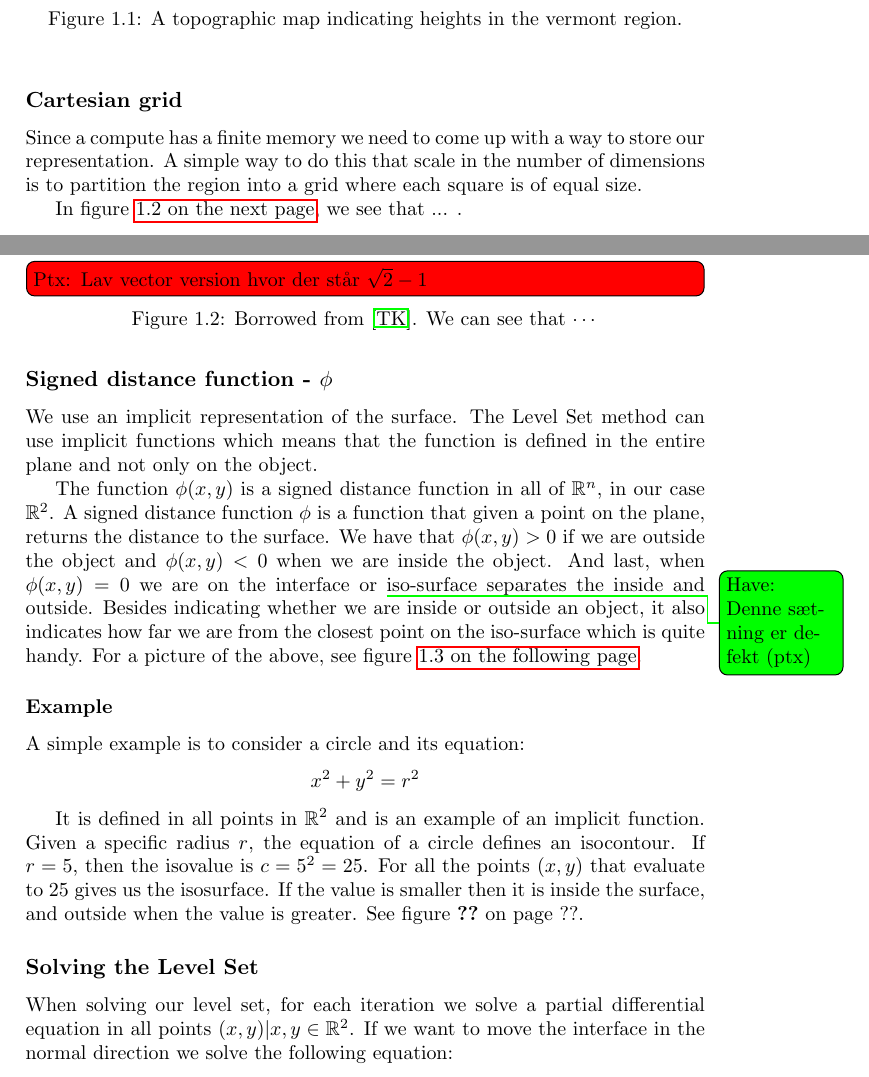
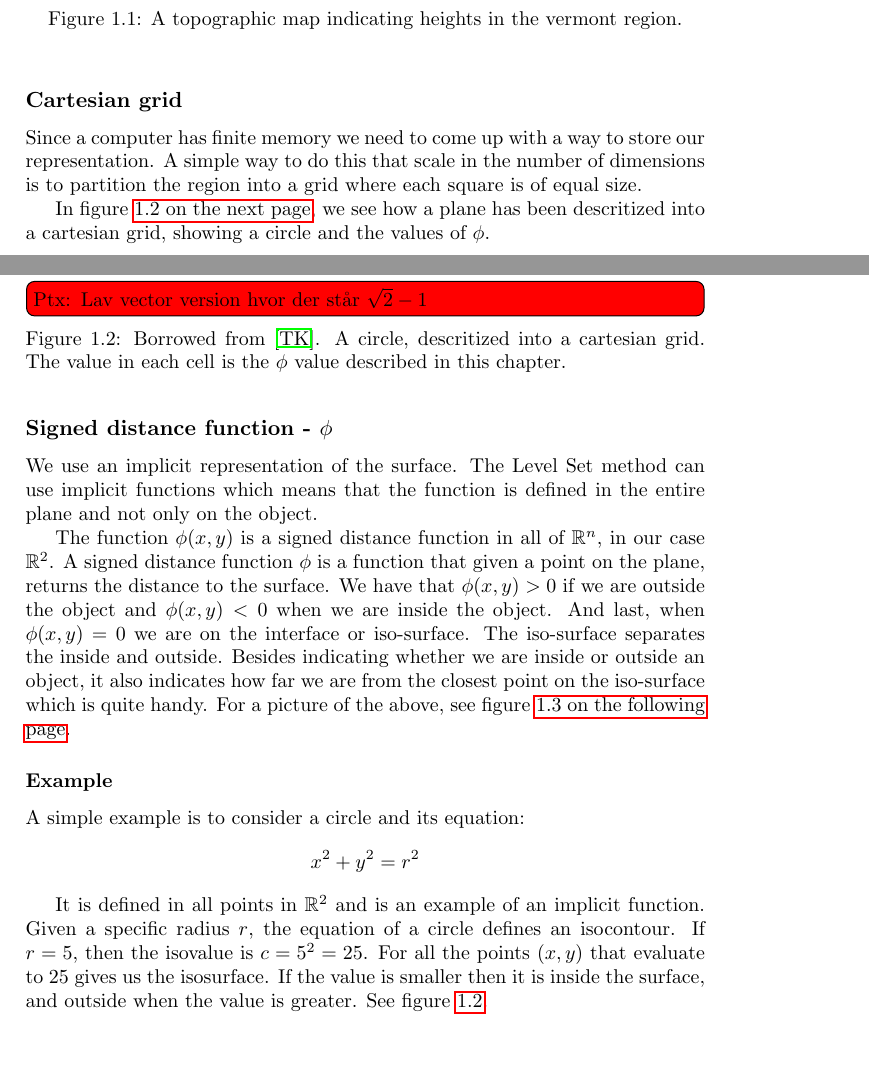
Before and after one commit to OpenEngineDK/projects-LSD, a LaTeX book (report/master.tex, which reads report/text/introduction.tex): two parts of pages 4 and 5 of 18, joined at a grey line, cut so that both start at the same text. Compiled offline with pdfLaTeX.

Commit message:
added text to intro and fixed some errors.

```diff
--- a/report/master.tex
+++ b/report/master.tex
@@ -87,7 +87,7 @@
 \title{Level Sets!!}
 \author{
  \\
-  Martin Have (2005????)\\
+  Martin Have (20051456)\\
   \url{have@cs.au.dk}\\
   \\
   Peter Kristensen (20051866)\\
@@ -99,8 +99,8 @@
   Christian P. V. Christoffersen (20050879)\\
   \url{cpvc@cs.au.dk}\\
   \\
-  Hitler (Moralsk support)\\
-  \url{hitler@cs.au.dk}\\
+  Sean Geggie (20052203)\\
+  \url{geggie@cs.au.dk}\\
   \\
   University of Aarhus
 }
--- a/report/text/introduction.tex
+++ b/report/text/introduction.tex
@@ -12,24 +12,19 @@ The level set at its most simple representation is a static datastructure. It ca
   Finite memory -> descritization of plane -> cartesian grid is used.
 \end{comment}
 
-Since a compute has a finite memory we need to come up with a way to store our representation. A simple way to do this that scale in the number of dimensions is to partition the region into a grid where each square is of equal size.
-
-%\image{cartesiangrid.png}{0.3}{Borrowed from \cit{JLTGK}. We can see that $\cdots$}{introduction:fig:cartesiangrid}
-
+Since a computer has finite memory we need to come up with a way to store our representation. A simple way to do this that scale in the number of dimensions is to partition the region into a grid where each square is of equal size.
 
 \begin{figure}[htb]
   \centering
   \includegraphics[scale=0.3]{imgs/cartesiangrid.png}
   \todoPtx[inline]{Lav vector version hvor der står $\sqrt{2}-1$}
-  \caption{Borrowed from \cit{JLTGK}. We can see that $\cdots$}
+  \caption{Borrowed from \cit{JLTGK}. A circle, descritized into a cartesian grid. The value in each cell is the $\phi$ value described in this chapter.}
   \label{introduction:fig:cartesiangrid}
 \end{figure}
 
-In figure \vref{introduction:fig:cartesiangrid}, we see that ... .
+In figure \vref{introduction:fig:cartesiangrid}, we see how a plane has been descritized into a cartesian grid, showing a circle and the values of $\phi$.
 
 \subsection{Signed distance function -  $\phi$}
-
-
 
 We use an implicit representation of the surface. The Level Set method can use implicit functions which means that the function is defined in the entire plane and not only on the object.
 
@@ -38,8 +33,8 @@ $\mathbb{R}^{n}$, in our case $\mathbb{R}^{2}$. A signed distance
 function $\phi$ is a function that given a point on the plane, returns
 the distance to the surface. We have that $\phi(x,y) > 0$ if we are
 outside the object and $\phi(x,y) < 0$ when we are inside the object.
-And last, when $\phi(x,y) = 0$ we are on the interface or \todoHave{Denne sætning er defekt (ptx)}
-iso-surface separates the inside and outside.  Besides indicating
+And last, when $\phi(x,y) = 0$ we are on the interface or iso-surface.
+The iso-surface separates the inside and outside.  Besides indicating
 whether we are inside or outside an object, it also indicates how far
 we are from the closest point on the iso-surface which is quite
 handy. For a picture of the above, see figure
@@ -56,7 +51,7 @@ A simple example is to consider a circle and its equation:
   x^{2} + y^{2} = r^{2}
 \end{equation*}
 
-It is defined in all points in $\mathbb{R}^{2}$ and is an example of an implicit function. Given a specific radius $r$, the equation of a circle defines an isocontour. If $r = 5$, then the isovalue is $c = 5^{2} = 25$. For all the points $(x,y)$ that evaluate to 25 gives us the isosurface. If the value is smaller then it is inside the surface, and outside when the value is greater. See figure \vref{introduction:fig:circle}.
+It is defined in all points in $\mathbb{R}^{2}$ and is an example of an implicit function. Given a specific radius $r$, the equation of a circle defines an isocontour. If $r = 5$, then the isovalue is $c = 5^{2} = 25$. For all the points $(x,y)$ that evaluate to 25 gives us the isosurface. If the value is smaller then it is inside the surface, and outside when the value is greater. See figure \vref{introduction:fig:cartesiangrid}.
 
 %% formulas
 
```
Also changed, not shown: report/text/segmentation.tex (+0 -1 lines), report/text/introduction.tex (6 more changed lines).
